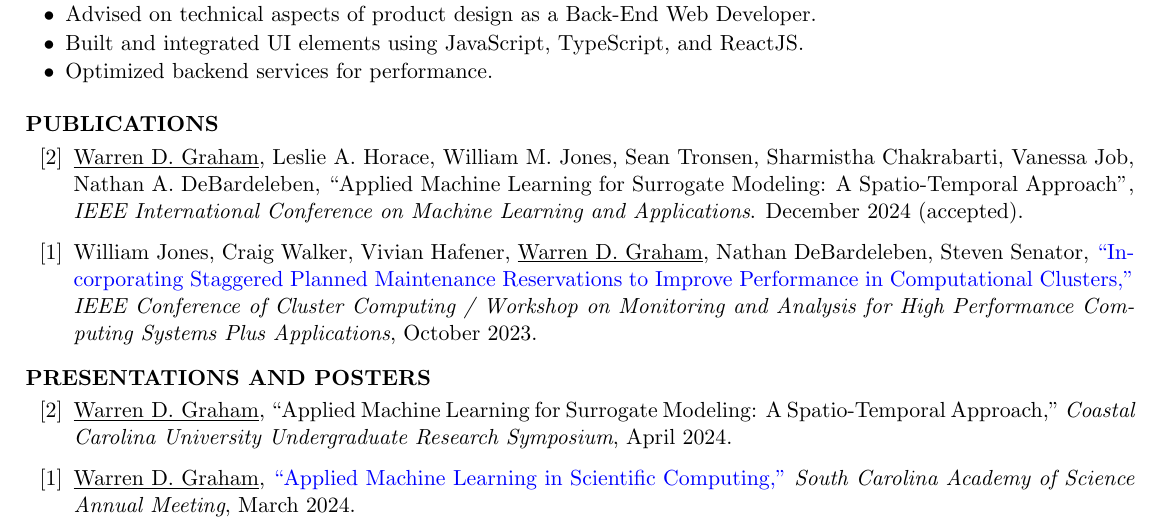
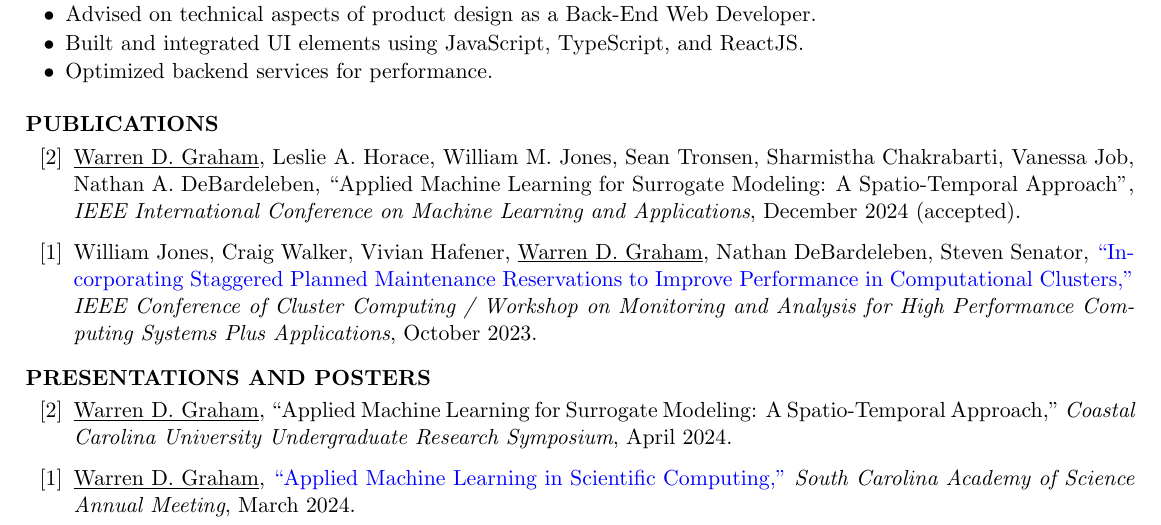
Before and after one commit to drewg02/resume, a LaTeX CV (main.tex): part of page 1 of 2, cut so that both start at the same text. Compiled offline with pdfLaTeX.

Commit message:
Typo fix

```diff
--- a/main.tex
+++ b/main.tex
@@ -64,7 +64,7 @@ BS in Computer Science, GPA: 3.57 \hfill Expected 5/2025 %\\
   \itemsep -1pt
   \renewcommand{\labelenumi}{[\theenumi]}
   \begin{etaremune}
-    \item \underline{Warren D. Graham}, Leslie A. Horace, William M. Jones, Sean Tronsen, Sharmistha Chakrabarti, Vanessa Job, Nathan A. DeBardeleben, “Applied Machine Learning for Surrogate Modeling: A Spatio-Temporal Approach”, \textit{IEEE International Conference on Machine Learning and Applications}. December 2024 (accepted).
+    \item \underline{Warren D. Graham}, Leslie A. Horace, William M. Jones, Sean Tronsen, Sharmistha Chakrabarti, Vanessa Job, Nathan A. DeBardeleben, “Applied Machine Learning for Surrogate Modeling: A Spatio-Temporal Approach”, \textit{IEEE International Conference on Machine Learning and Applications}, December 2024 (accepted).
     \item William Jones, Craig Walker, Vivian Hafener, \underline{Warren D. Graham}, Nathan DeBardeleben, Steven Senator, \href{https://doi.ieeecomputersociety.org/10.1109/CLUSTERWorkshops61457.2023.00015}{“Incorporating Staggered Planned Maintenance Reservations to Improve Performance in Computational Clusters,”} \textit{IEEE Conference of Cluster Computing / Workshop on Monitoring and Analysis for High Performance Computing Systems Plus Applications}, October 2023.
   \end{etaremune}
 \end{rSection}
```
Also changed, not shown: 2024-09-09_15-50-55/drewgraham_resume.pdf (deleted), 2024-09-09_16-01-52/drewgraham_resume.pdf (added), 2 other files.
